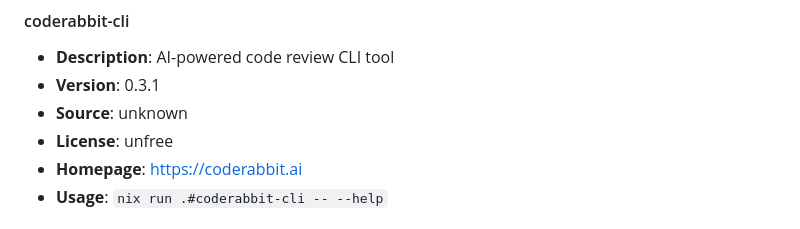
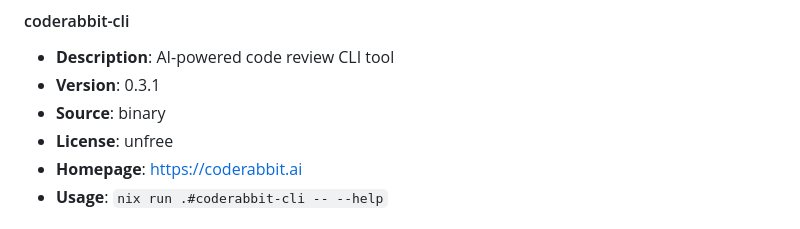
Before and after one commit to numtide/nix-ai-tools, a Markdown page: README.md, the part around the change. Drawn GitHub-style.

Commit message:
coderabbit-cli: update source status in README

```diff
--- a/README.md
+++ b/README.md
@@ -84,7 +84,7 @@ This repository uses GitHub Actions to automatically update all packages and fla
 
 - **Description**: AI-powered code review CLI tool
 - **Version**: 0.3.1
-- **Source**: unknown
+- **Source**: binary
 - **License**: unfree
 - **Homepage**: https://coderabbit.ai
 - **Usage**: `nix run .#coderabbit-cli -- --help`
```
